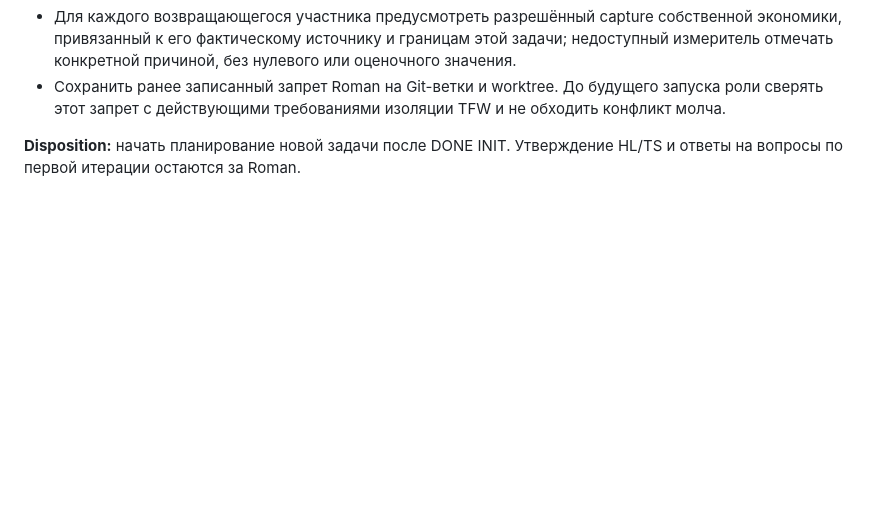
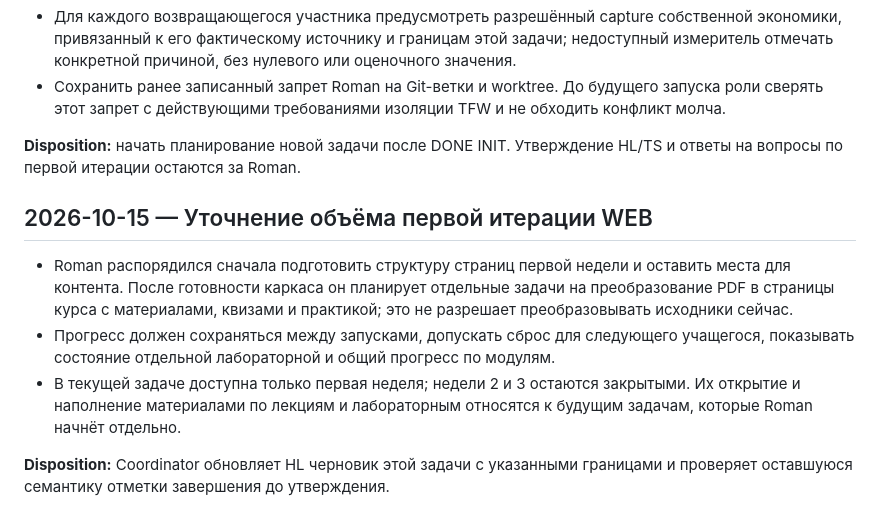
Before and after one commit to MeltedOperator/OOP_site, a Markdown page: TRACE.md, the part around the change. Rendered like a GitHub page; blank space fills up the shorter version.

Commit message:
Trace WEB first iteration scope

```diff
--- a/TRACE.md
+++ b/TRACE.md
@@ -129,3 +129,11 @@ This file records material owner instructions and accepted decisions for continu
 - Сохранить ранее записанный запрет Roman на Git-ветки и worktree. До будущего запуска роли сверять этот запрет с действующими требованиями изоляции TFW и не обходить конфликт молча.
 
 **Disposition:** начать планирование новой задачи после DONE INIT. Утверждение HL/TS и ответы на вопросы по первой итерации остаются за Roman.
+
+## 2026-10-15 — Уточнение объёма первой итерации WEB
+
+- Roman распорядился сначала подготовить структуру страниц первой недели и оставить места для контента. После готовности каркаса он планирует отдельные задачи на преобразование PDF в страницы курса с материалами, квизами и практикой; это не разрешает преобразовывать исходники сейчас.
+- Прогресс должен сохраняться между запусками, допускать сброс для следующего учащегося, показывать состояние отдельной лабораторной и общий прогресс по модулям.
+- В текущей задаче доступна только первая неделя; недели 2 и 3 остаются закрытыми. Их открытие и наполнение материалами по лекциям и лабораторным относятся к будущим задачам, которые Roman начнёт отдельно.
+
+**Disposition:** Coordinator обновляет HL черновик этой задачи с указанными границами и проверяет оставшуюся семантику отметки завершения до утверждения.
```
